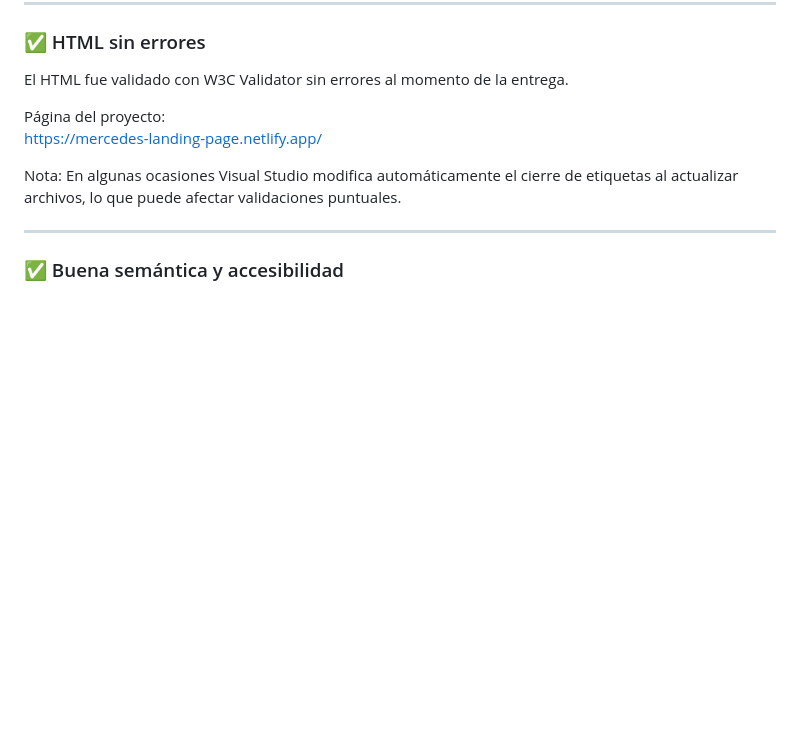
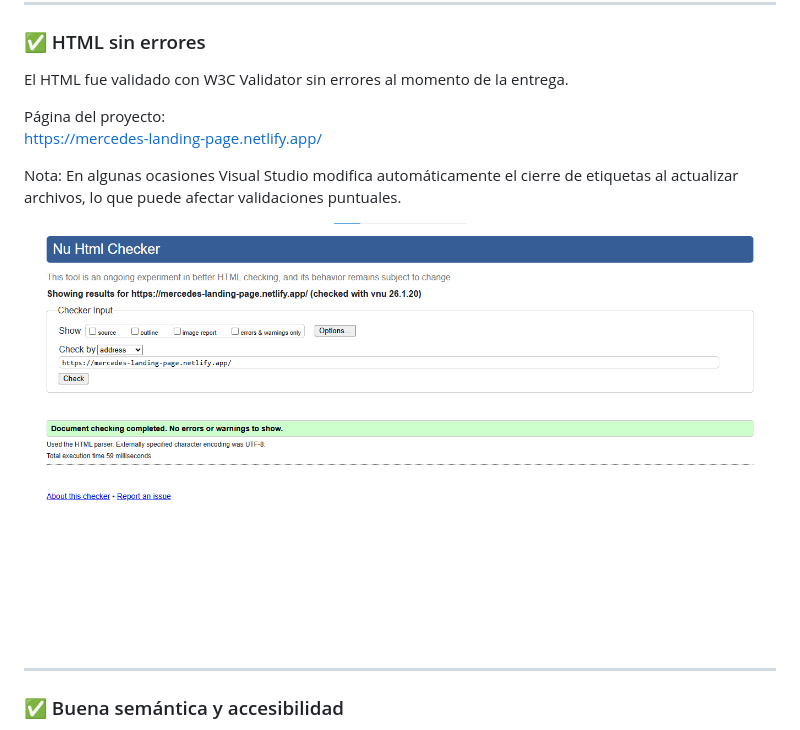
Before and after one commit to candytale55/fs-mercedes-landing-page, a Markdown page: docs/notes-for-reviewer.md, the part around one of its changes. GitHub-like rendering; blank space fills up the shorter version.

Commit message:
Enhance documentation with validation screenshot and links
Added a screenshot for W3C validation and updated Open Graph validation link.

```diff
--- a/docs/notes-for-reviewer.md
+++ b/docs/notes-for-reviewer.md
@@ -219,6 +219,8 @@ https://mercedes-landing-page.netlify.app/
 
 Nota: En algunas ocasiones Visual Studio modifica automáticamente el cierre de etiquetas al actualizar archivos, lo que puede afectar validaciones puntuales.
 
+![Validación 3WC](../docs/shots/w3c-validation-screenshot.png)
+
 ---
 
 ### ✅ Buena semántica y accesibilidad
```
Also changed, not shown: other parts of docs/notes-for-reviewer.md (+3 -1 lines).
